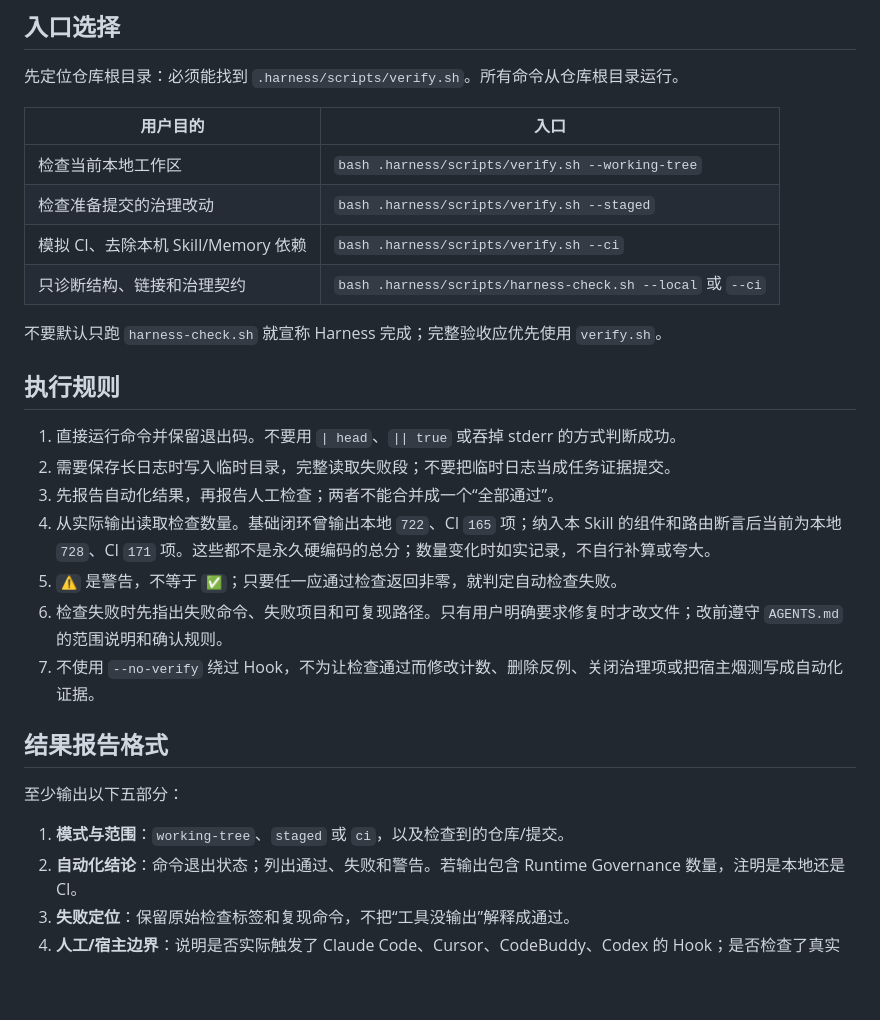
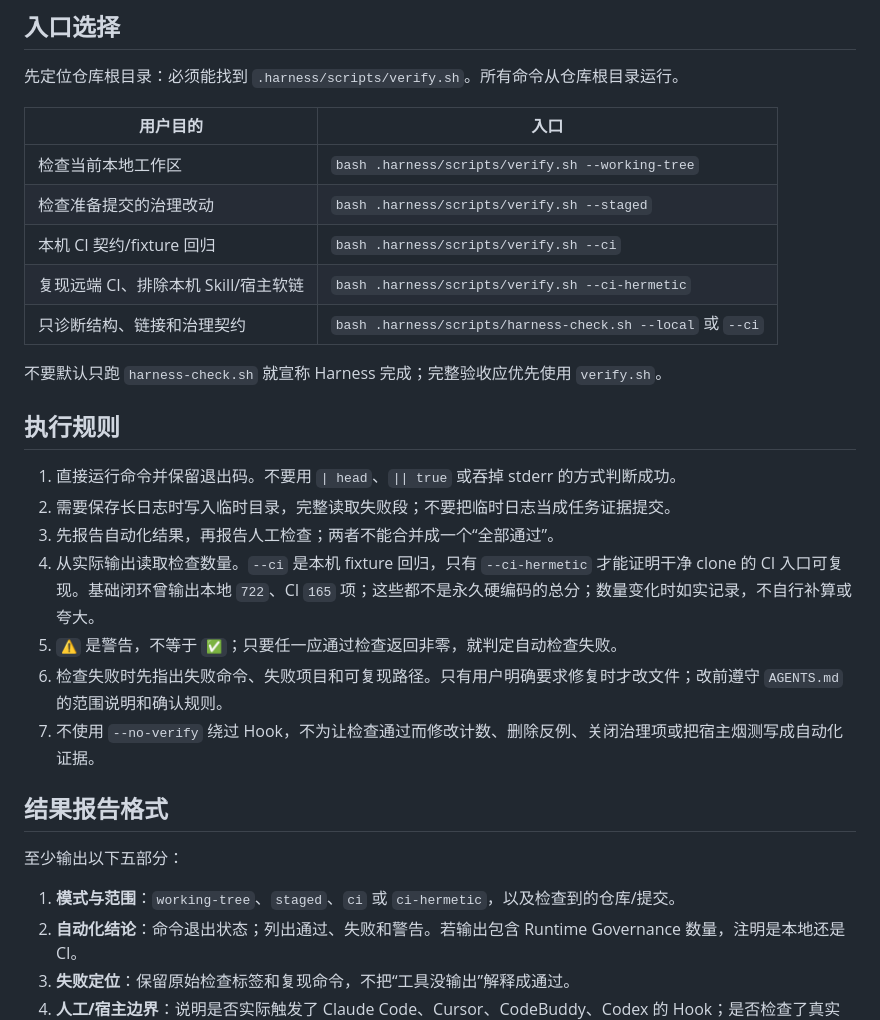
Before and after one commit to huiyonghkw/hekouwang-harness-check-skill, a Markdown page: SKILL.md, the part around the change. Drawn GitHub-style; blank space fills up the shorter version.

Commit message:
sync: 合并主仓副本中仍有效的差异后再改软链
吸收 ci-hermetic 模式说明，避免主仓快照继续漂移。

Co-authored-by: Cursor <cursoragent@cursor.com>

```diff
--- a/SKILL.md
+++ b/SKILL.md
@@ -24,7 +24,8 @@ description: 当用户要求检查、体检、回归、验收、解释或诊断
 | --- | --- |
 | 检查当前本地工作区 | `bash .harness/scripts/verify.sh --working-tree` |
 | 检查准备提交的治理改动 | `bash .harness/scripts/verify.sh --staged` |
-| 模拟 CI、去除本机 Skill/Memory 依赖 | `bash .harness/scripts/verify.sh --ci` |
+| 本机 CI 契约/fixture 回归 | `bash .harness/scripts/verify.sh --ci` |
+| 复现远端 CI、排除本机 Skill/宿主软链 | `bash .harness/scripts/verify.sh --ci-hermetic` |
 | 只诊断结构、链接和治理契约 | `bash .harness/scripts/harness-check.sh --local` 或 `--ci` |
 
 不要默认只跑 `harness-check.sh` 就宣称 Harness 完成；完整验收应优先使用 `verify.sh`。
@@ -34,7 +35,7 @@ description: 当用户要求检查、体检、回归、验收、解释或诊断
 1. 直接运行命令并保留退出码。不要用 `| head`、`|| true` 或吞掉 stderr 的方式判断成功。
 2. 需要保存长日志时写入临时目录，完整读取失败段；不要把临时日志当成任务证据提交。
 3. 先报告自动化结果，再报告人工检查；两者不能合并成一个“全部通过”。
-4. 从实际输出读取检查数量。基础闭环曾输出本地 `722`、CI `165` 项；纳入本 Skill 的组件和路由断言后当前为本地 `728`、CI `171` 项。这些都不是永久硬编码的总分；数量变化时如实记录，不自行补算或夸大。
+4. 从实际输出读取检查数量。`--ci` 是本机 fixture 回归，只有 `--ci-hermetic` 才能证明干净 clone 的 CI 入口可复现。基础闭环曾输出本地 `722`、CI `165` 项；这些都不是永久硬编码的总分；数量变化时如实记录，不自行补算或夸大。
 5. `⚠️` 是警告，不等于 `✅`；只要任一应通过检查返回非零，就判定自动检查失败。
 6. 检查失败时先指出失败命令、失败项目和可复现路径。只有用户明确要求修复时才改文件；改前遵守 `AGENTS.md` 的范围说明和确认规则。
 7. 不使用 `--no-verify` 绕过 Hook，不为让检查通过而修改计数、删除反例、关闭治理项或把宿主烟测写成自动化证据。
@@ -43,7 +44,7 @@ description: 当用户要求检查、体检、回归、验收、解释或诊断
 
 至少输出以下五部分：
 
-1. **模式与范围**：`working-tree`、`staged` 或 `ci`，以及检查到的仓库/提交。
+1. **模式与范围**：`working-tree`、`staged`、`ci` 或 `ci-hermetic`，以及检查到的仓库/提交。
 2. **自动化结论**：命令退出状态；列出通过、失败和警告。若输出包含 Runtime Governance 数量，注明是本地还是 CI。
 3. **失败定位**：保留原始检查标签和复现命令，不把“工具没输出”解释成通过。
 4. **人工/宿主边界**：说明是否实际触发了 Claude Code、Cursor、CodeBuddy、Codex 的 Hook；是否检查了真实平台视觉、浏览器或 MCP 外部副作用。
```
